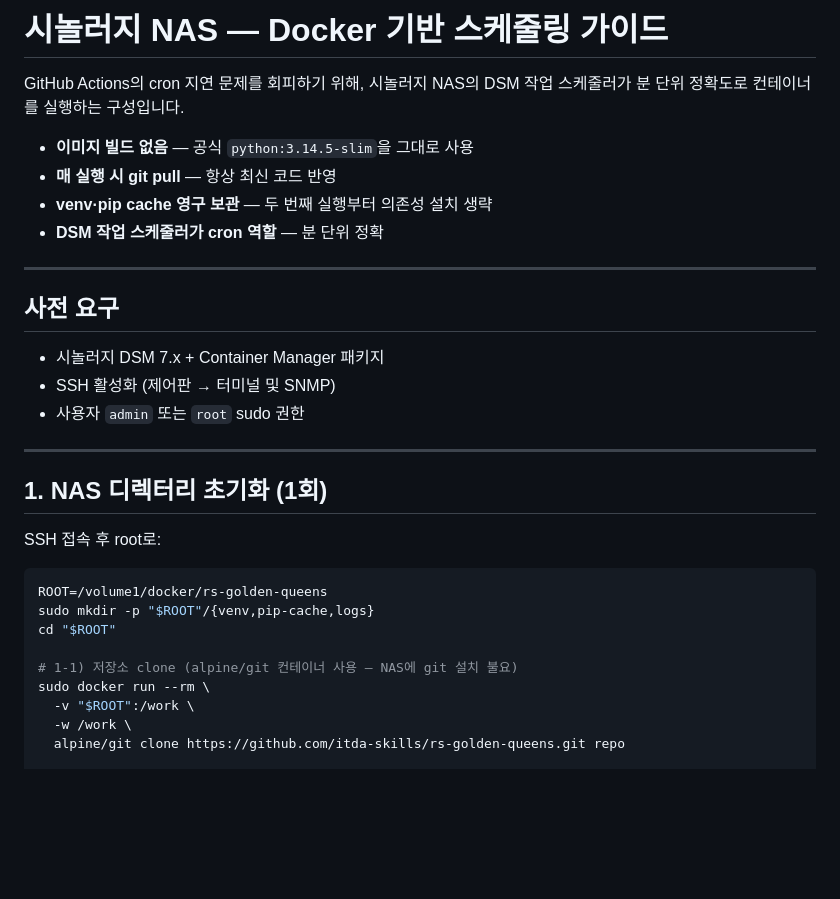
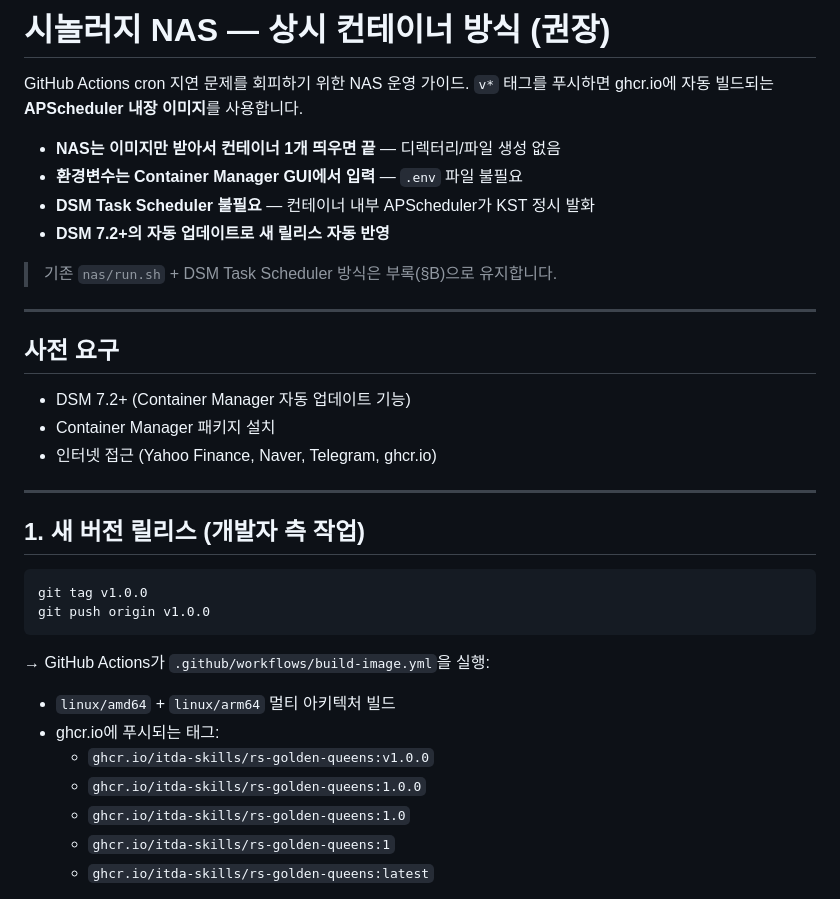
Before and after one commit to itda-skills/rs-golden-queens, a Markdown page: nas/README.md, the part around one of its changes. Drawn GitHub-style; blank space fills up the shorter version.

````diff
--- a/nas/README.md
+++ b/nas/README.md
@@ -1,34 +1,38 @@
-# 시놀러지 NAS — Docker 기반 스케줄링 가이드
+# 시놀러지 NAS — 상시 컨테이너 방식 (권장)
 
-GitHub Actions의 cron 지연 문제를 회피하기 위해, 시놀러지 NAS의 DSM 작업 스케줄러가 분 단위 정확도로 컨테이너를 실행하는 구성입니다.
+GitHub Actions cron 지연 문제를 회피하기 위한 NAS 운영 가이드.
+`v*` 태그를 푸시하면 ghcr.io에 자동 빌드되는 **APScheduler 내장 이미지**를 사용합니다.
 
-- **이미지 빌드 없음** — 공식 `python:3.14.5-slim`을 그대로 사용
-- **매 실행 시 git pull** — 항상 최신 코드 반영
-- **venv·pip cache 영구 보관** — 두 번째 실행부터 의존성 설치 생략
-- **DSM 작업 스케줄러가 cron 역할** — 분 단위 정확
+- **NAS는 이미지만 받아서 컨테이너 1개 띄우면 끝** — 디렉터리/파일 생성 없음
+- **환경변수는 Container Manager GUI에서 입력** — `.env` 파일 불필요
+- **DSM Task Scheduler 불필요** — 컨테이너 내부 APScheduler가 KST 정시 발화
+- **DSM 7.2+의 자동 업데이트로 새 릴리스 자동 반영**
+
+> 기존 `nas/run.sh` + DSM Task Scheduler 방식은 부록(§B)으로 유지합니다.
 
 ---
 
 ## 사전 요구
 
-- 시놀러지 DSM 7.x + Container Manager 패키지
-- SSH 활성화 (제어판 → 터미널 및 SNMP)
-- 사용자 `admin` 또는 `root` sudo 권한
+- DSM 7.2+ (Container Manager 자동 업데이트 기능)
+- Container Manager 패키지 설치
+- 인터넷 접근 (Yahoo Finance, Naver, Telegram, ghcr.io)
 
 ---
 
-## 1. NAS 디렉터리 초기화 (1회)
-
-SSH 접속 후 root로:
+## 1. 새 버전 릴리스 (개발자 측 작업)
 
 ```bash
-ROOT=/volume1/docker/rs-golden-queens
-sudo mkdir -p "$ROOT"/{venv,pip-cache,logs}
-cd "$ROOT"
+git tag v1.0.0
+git push origin v1.0.0
+```
 
-# 1-1) 저장소 clone (alpine/git 컨테이너 사용 — NAS에 git 설치 불요)
-sudo docker run --rm \
-  -v "$ROOT":/work \
-  -w /work \
-  alpine/git clone https://github.com/itda-skills/rs-golden-queens.git repo
+→ GitHub Actions가 `.github/workflows/build-image.yml`을 실행:
+- `linux/amd64` + `linux/arm64` 멀티 아키텍처 빌드
+- ghcr.io에 푸시되는 태그:
+  - `ghcr.io/itda-skills/rs-golden-queens:v1.0.0`
+  - `ghcr.io/itda-skills/rs-golden-queens:1.0.0`
+  - `ghcr.io/itda-skills/rs-golden-queens:1.0`
+  - `ghcr.io/itda-skills/rs-golden-queens:1`
+  - `ghcr.io/itda-skills/rs-golden-queens:latest`
 
````
Also changed, not shown: other parts of nas/README.md (+122 -141 lines).
